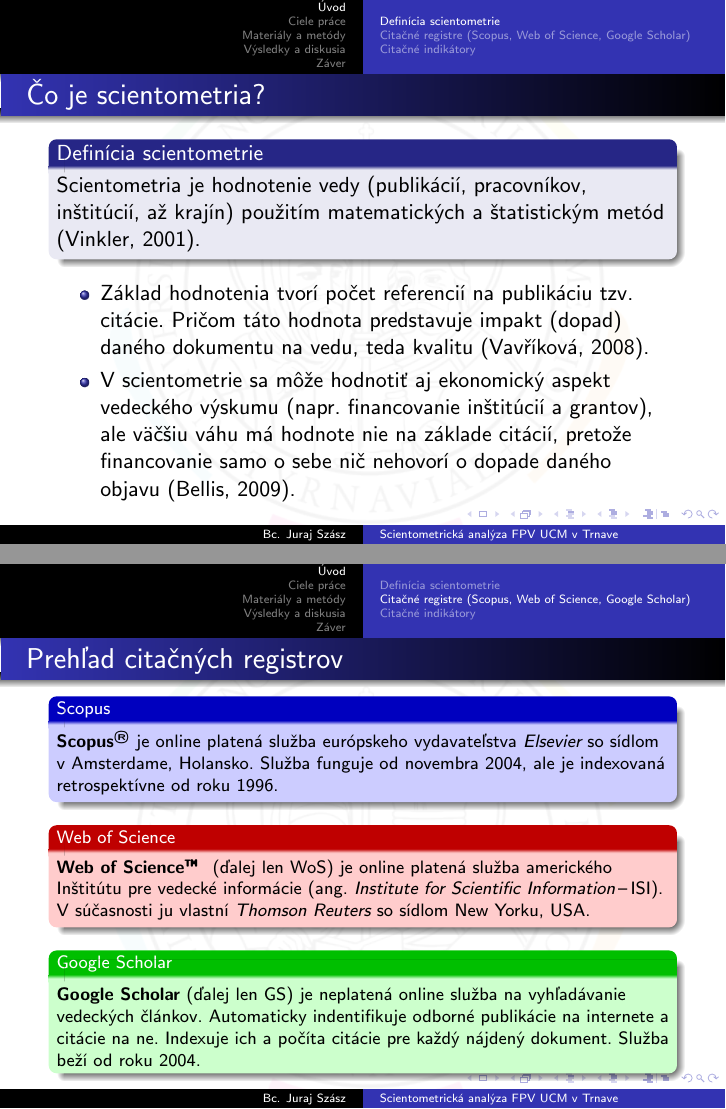
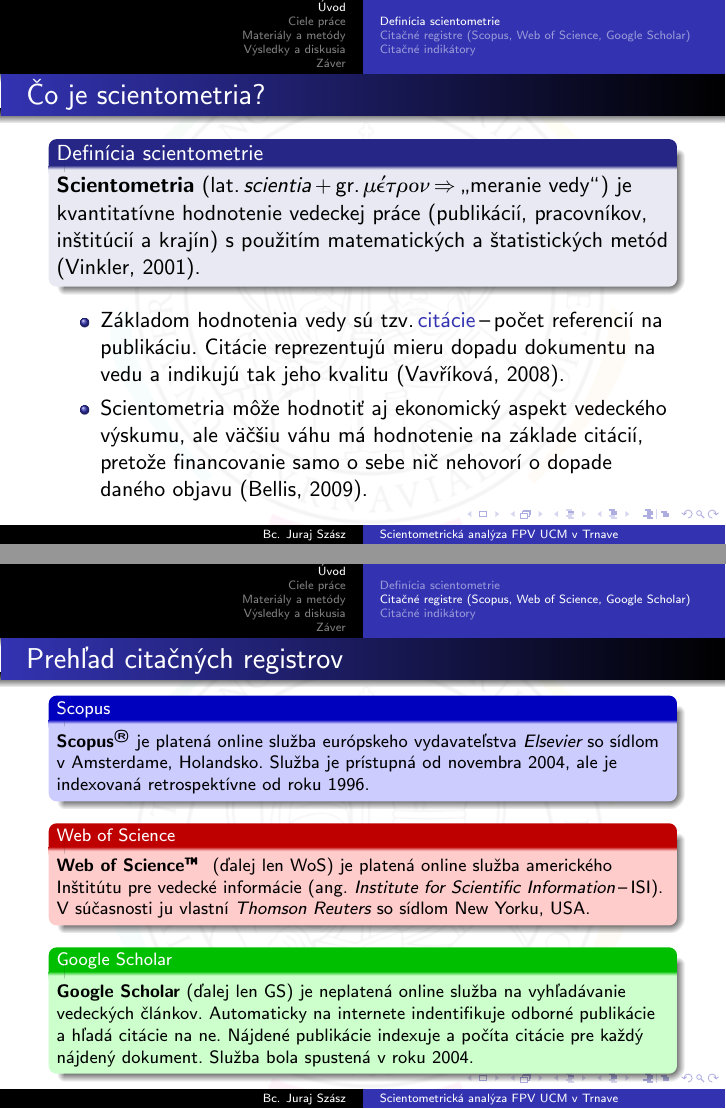
Before and after one commit to sars1492/diplomovka-prezentacia, LaTeX slides (diplomovka-prezentacia.tex): pages 3 and 4 of 27, joined at a grey line. Compiled offline with pdfLaTeX.

Commit message:
Rephrase text and fix typos
I rephrased most of the text blocks in the introduction slides,
especially the definition of scientometry, where I added ethymologic
origin.

```diff
--- a/diplomovka-prezentacia.tex
+++ b/diplomovka-prezentacia.tex
@@ -37,13 +37,15 @@
 \usetheme{Warsaw}      % pouzitie temy Warsaw
 
 \usepackage[utf8]{inputenc}
-\usepackage[IL2]{fontenc}
+\usepackage[LGR,IL2]{fontenc}
 \usepackage[english,slovak]{babel} % posledny jazyk v zozname je implicitny
 
 \usepackage{booktabs}  % balík pre vysadzanie profesionalnych tabuliek
 
 \usepackage{amsmath,amssymb,amsthm} % baliky pre matematicke vzorce
 \usepackage{natbib}    % balik pre harvardsky styl citacii
+
+\usepackage{gfsporson} % balik pre vysadzanie greckeho textu
 
 \usepackage{tikz}      % balik pre zmenu opacity objektov
 \usepackage{color, colortbl} % balik pre definiciu vlastnych farieb
@@ -158,17 +160,19 @@
 %
 \begin{frame}{Čo je scientometria?}
   \begin{block}{Definícia scientometrie}
-    Scientometria je hodnotenie vedy (publikácií, pracovníkov, inštitúcií, až
-    krajín) použitím matematických a štatistickým metód \citep{Vinkler2001}.
+    \textbf{Scientometria}
+    (lat.\,\emph{scientia}\,+\,gr.\,\textporson{métron}\,$\Rightarrow$\,\uv{meranie
+      vedy}) je kvantitatívne hodnotenie vedeckej práce (publikácií,
+    pracovníkov, inštitúcií a krajín) s~použitím matematických a~štatistických
+    metód \citep{Vinkler2001}.
   \end{block}
   \begin{itemize}
-    \item Základ hodnotenia tvorí počet referencií na publikáciu tzv. citácie.
-      Pričom táto hodnota predstavuje impakt (dopad) daného dokumentu na vedu,
-      teda kvalitu \citep{Vavrikova2008}.
-    \item V scientometrie sa môže hodnotiť aj ekonomický aspekt vedeckého
-      výskumu (napr. financovanie inštitúcií a grantov), ale väčšiu váhu má
-      hodnote nie na základe citácií, pretože financovanie samo o sebe nič
-      nehovorí o dopade daného objavu \citep{Bellis2009}.
+  \item Základom hodnotenia vedy sú tzv.\,\textcolor{Blue}{citácie}\,--\,počet
+    referencií na publikáciu.  Citácie reprezentujú mieru dopadu dokumentu na
+    vedu a indikujú tak jeho kvalitu \citep{Vavrikova2008}.
+  \item Scientometria môže hodnotiť aj ekonomický aspekt vedeckého výskumu, ale
+    väčšiu váhu má hodnotenie na základe citácií, pretože financovanie samo
+    o~sebe nič nehovorí o~dopade daného objavu \citep{Bellis2009}.
   \end{itemize}
 \end{frame}
 
@@ -184,8 +188,8 @@
   \setbeamercolor{block body}{use=structure,fg=black,bg=blue!20!white}
 
   \begin{block}{Scopus}
-    \textbf{Scopus\R} je online platená služba európskeho vydavateľstva
-    \emph{Elsevier} so~sídlom v~Amsterdame, Holansko. Služba funguje od
+    \textbf{Scopus\R} je platená online služba európskeho vydavateľstva
+    \emph{Elsevier} so~sídlom v~Amsterdame, Holandsko. Služba je prístupná od
     novembra 2004, ale je indexovaná retrospektívne od roku 1996.
 
   \end{block}
@@ -194,10 +198,10 @@
   \setbeamercolor{block body}{use=structure,fg=black,bg=red!20!white}
 
   \begin{block}{Web of Science}
-    \textbf{Web of Science\tm} (ďalej len WoS) je online platená služba amerického
-    Inštitútu pre vedecké informácie (ang. \emph{Institute for Scientific
-    Information}\,--\,ISI).  V~súčasnosti ju vlastní \emph{Thomson Reuters}
-    so sídlom New Yorku, USA.
+    \textbf{Web of Science\tm} (ďalej len WoS) je platená online služba
+    amerického Inštitútu pre vedecké informácie (ang. \emph{Institute for
+      Scientific Information}\,--\,ISI).  V~súčasnosti ju vlastní \emph{Thomson
+      Reuters} so sídlom New Yorku, USA.
   \end{block}
 
   \setbeamercolor{block title}{use=structure,fg=white,bg=green!75!black}
@@ -205,9 +209,10 @@
 
   \begin{block}{Google Scholar}
     \textbf{Google Scholar} (ďalej len GS) je neplatená online služba na
-    vyhľadávanie vedeckých článkov. Automaticky indentifikuje odborné
-    publikácie na internete a citácie na ne. Indexuje ich a počíta citácie pre
-    každý nájdený dokument.  Služba beží od roku 2004.
+    vyhľadávanie vedeckých článkov. Automaticky na internete indentifikuje
+    odborné publikácie a~hľadá citácie na ne.  Nájdené publikácie indexuje
+    a~počíta citácie pre každý nájdený dokument.  Služba bola spustená v roku
+    2004.
   \end{block}
 \end{frame}
 
```
